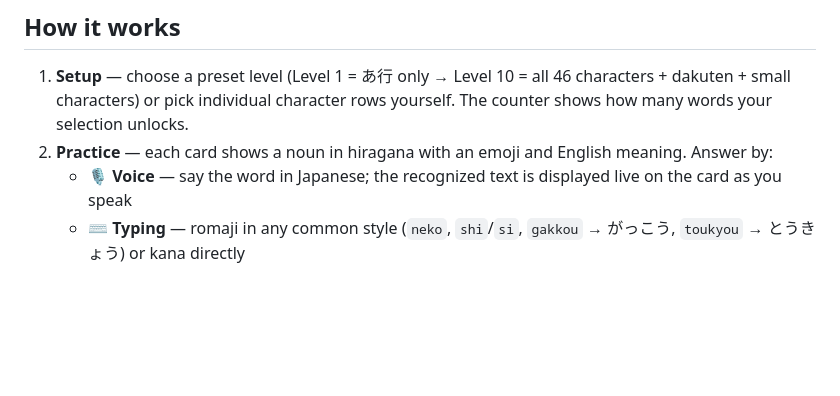
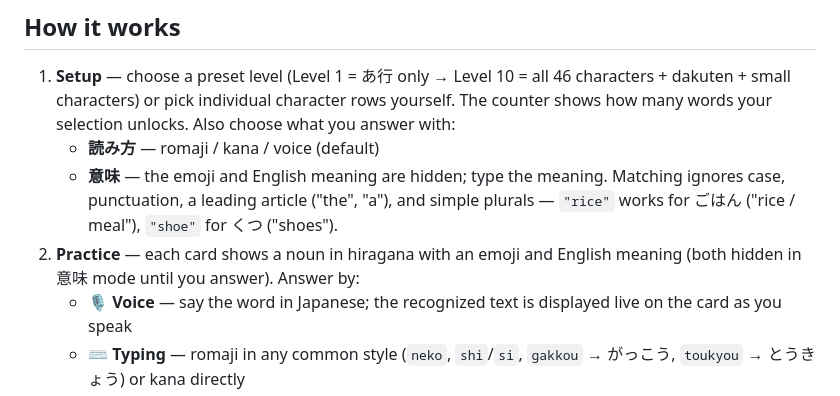
Before and after one commit to jamztang/hiragana-flashcards, a Markdown page: README.md, the part around the change. GitHub-like rendering; blank space fills up the shorter version.

Commit message:
README: document the meaning answer mode

```diff
--- a/README.md
+++ b/README.md
@@ -26,8 +26,14 @@ Open **http://localhost:8766** — done.
 1. **Setup** — choose a preset level (Level 1 = あ行 only → Level 10 = all
    46 characters + dakuten + small characters) or pick individual character
    rows yourself. The counter shows how many words your selection unlocks.
+   Also choose what you answer with:
+   - **読み方** — romaji / kana / voice (default)
+   - **意味** — the emoji and English meaning are hidden; type the meaning.
+     Matching ignores case, punctuation, a leading article ("the", "a"),
+     and simple plurals — `"rice"` works for ごはん ("rice / meal"),
+     `"shoe"` for くつ ("shoes").
 2. **Practice** — each card shows a noun in hiragana with an emoji and English
-   meaning. Answer by:
+   meaning (both hidden in 意味 mode until you answer). Answer by:
    - **🎙 Voice** — say the word in Japanese; the recognized text is displayed
      live on the card as you speak
    - **⌨️ Typing** — romaji in any common style (`neko`, `shi`/`si`, `gakkou` →
```
